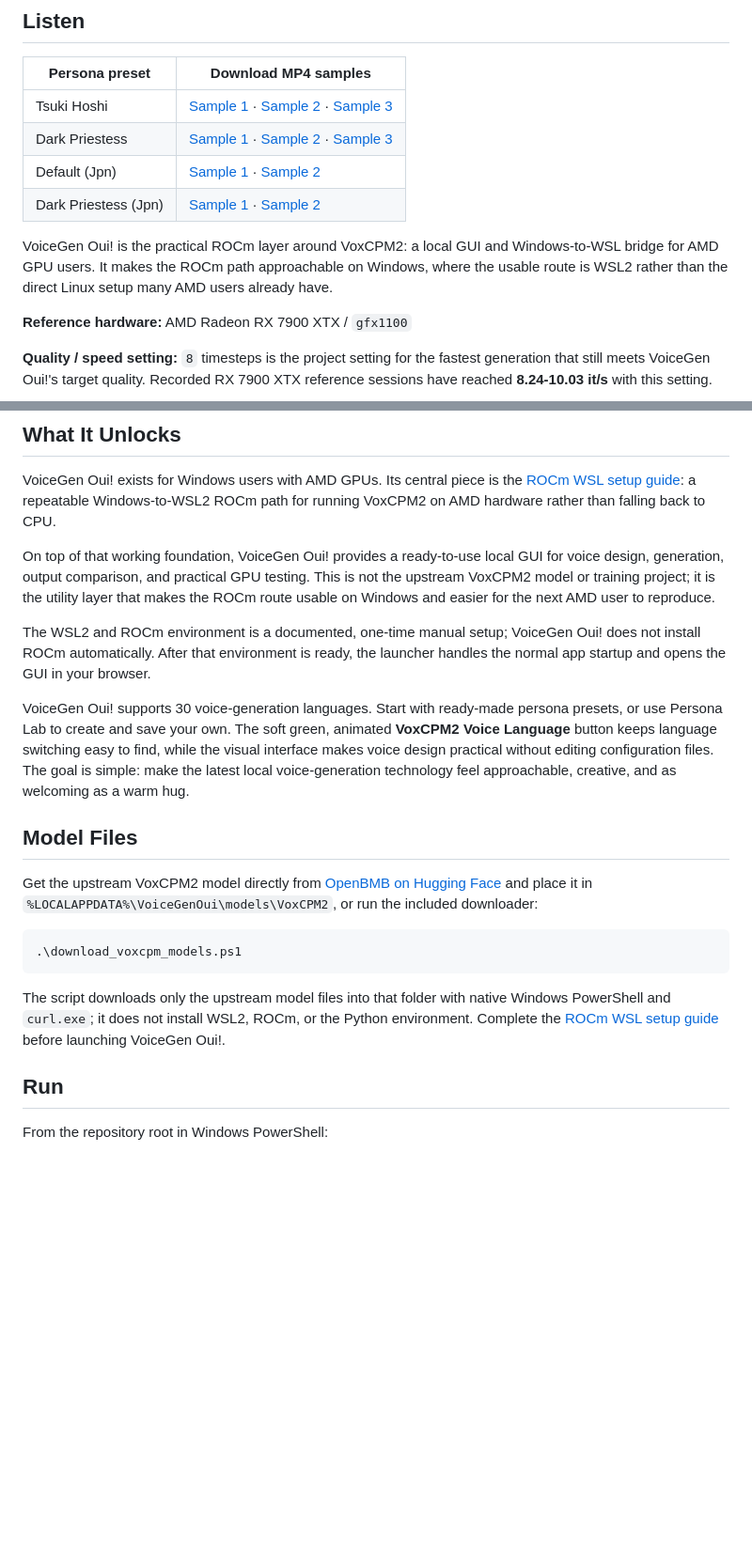
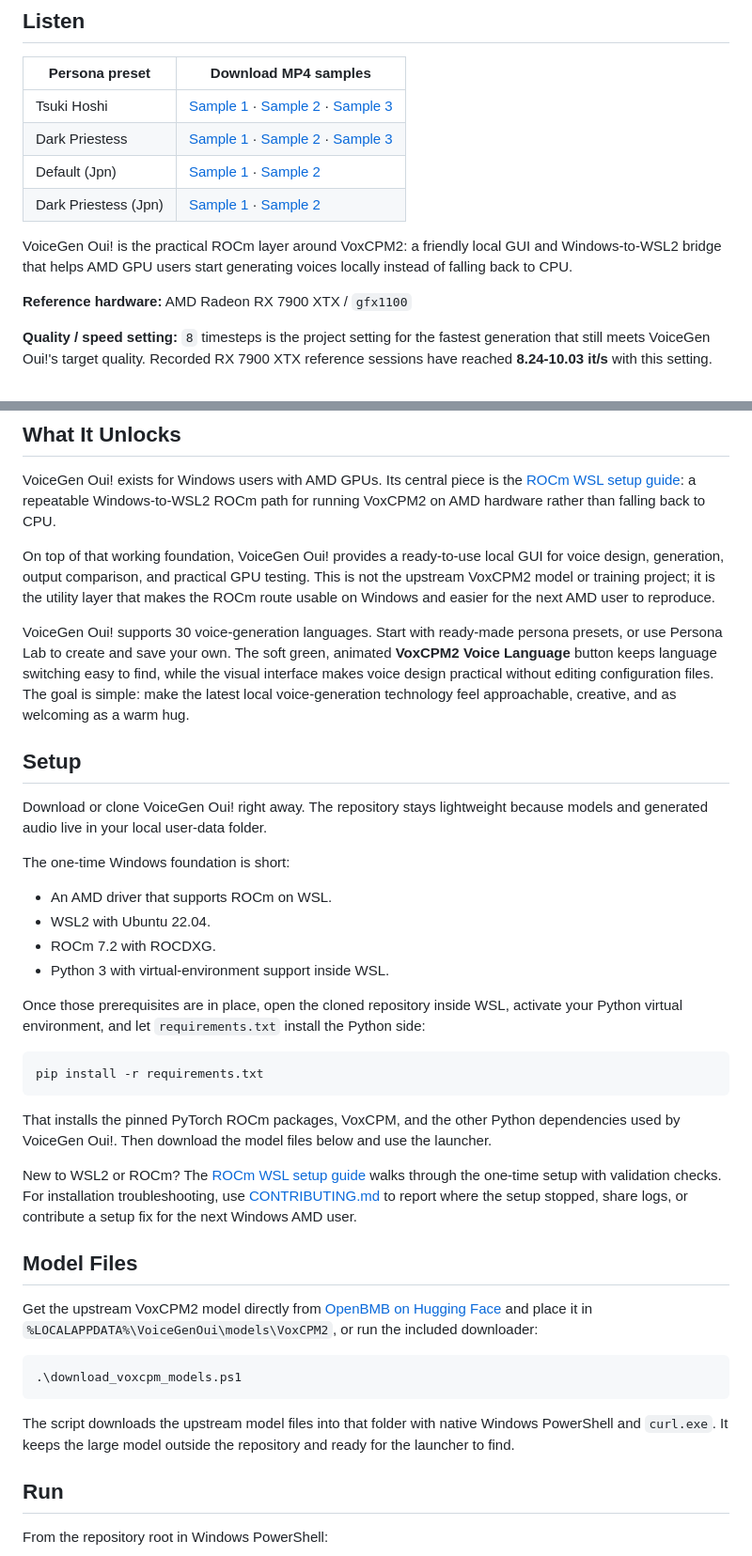
Before and after one commit to cesarborgenkrans-gif/VoiceGen-Oui-ROCm-VoxCPM2, a Markdown page: README.md, 2 parts joined by grey strips. Shown at 94% size. GitHub-like rendering; blank space fills up the shorter version.

Commit message:
Add a friendly Windows setup path

````diff
--- a/README.md
+++ b/README.md
@@ -15,7 +15,7 @@
 | Default (Jpn) | [Sample 1](https://github.com/cesarborgenkrans-gif/VoiceGen-Oui-ROCm-VoxCPM2/raw/refs/heads/main/docs/assets/voicegen-oui-default-japanese-sample-01.mp4) · [Sample 2](https://github.com/cesarborgenkrans-gif/VoiceGen-Oui-ROCm-VoxCPM2/raw/refs/heads/main/docs/assets/voicegen-oui-default-japanese-sample-02.mp4) |
 | Dark Priestess (Jpn) | [Sample 1](https://github.com/cesarborgenkrans-gif/VoiceGen-Oui-ROCm-VoxCPM2/raw/refs/heads/main/docs/assets/voicegen-oui-dark-priestess-japanese-sample-01.mp4) · [Sample 2](https://github.com/cesarborgenkrans-gif/VoiceGen-Oui-ROCm-VoxCPM2/raw/refs/heads/main/docs/assets/voicegen-oui-dark-priestess-japanese-sample-02.mp4) |
 
-VoiceGen Oui! is the practical ROCm layer around VoxCPM2: a local GUI and Windows-to-WSL bridge for AMD GPU users. It makes the ROCm path approachable on Windows, where the usable route is WSL2 rather than the direct Linux setup many AMD users already have.
+VoiceGen Oui! is the practical ROCm layer around VoxCPM2: a friendly local GUI and Windows-to-WSL2 bridge that helps AMD GPU users start generating voices locally instead of falling back to CPU.
 
 **Reference hardware:** AMD Radeon RX 7900 XTX / `gfx1100`
 
@@ -29,9 +29,28 @@ VoiceGen Oui! exists for Windows users with AMD GPUs. Its central piece is the [
 
 On top of that working foundation, VoiceGen Oui! provides a ready-to-use local GUI for voice design, generation, output comparison, and practical GPU testing. This is not the upstream VoxCPM2 model or training project; it is the utility layer that makes the ROCm route usable on Windows and easier for the next AMD user to reproduce.
 
-The WSL2 and ROCm environment is a documented, one-time manual setup; VoiceGen Oui! does not install ROCm automatically. After that environment is ready, the launcher handles the normal app startup and opens the GUI in your browser.
+VoiceGen Oui! supports 30 voice-generation languages. Start with ready-made persona presets, or use Persona Lab to create and save your own. The soft green, animated **VoxCPM2 Voice Language** button keeps language switching easy to find, while the visual interface makes voice design practical without editing configuration files. The goal is simple: make the latest local voice-generation technology feel approachable, creative, and as welcoming as a warm hug.
 
-VoiceGen Oui! supports 30 voice-generation languages. Start with ready-made persona presets, or use Persona Lab to create and save your own. The soft green, animated **VoxCPM2 Voice Language** button keeps language switching easy to find, while the visual interface makes voice design practical without editing configuration files. The goal is simple: make the latest local voice-generation technology feel approachable, creative, and as welcoming as a warm hug.
+## Setup
+
+Download or clone VoiceGen Oui! right away. The repository stays lightweight because models and generated audio live in your local user-data folder.
+
+The one-time Windows foundation is short:
+
+- An AMD driver that supports ROCm on WSL.
+- WSL2 with Ubuntu 22.04.
+- ROCm 7.2 with ROCDXG.
+- Python 3 with virtual-environment support inside WSL.
+
+Once those prerequisites are in place, open the cloned repository inside WSL, activate your Python virtual environment, and let `requirements.txt` install the Python side:
+
+```bash
+pip install -r requirements.txt
+```
+
+That installs the pinned PyTorch ROCm packages, VoxCPM, and the other Python dependencies used by VoiceGen Oui!. Then download the model files below and use the launcher.
+
+New to WSL2 or ROCm? The [ROCm WSL setup guide](docs/ROCM_WSL_SETUP.md) walks through the one-time setup with validation checks. For installation troubleshooting, use [CONTRIBUTING.md](CONTRIBUTING.md) to report where the setup stopped, share logs, or contribute a setup fix for the next Windows AMD user.
 
 ## Model Files
 
@@ -41,7 +60,7 @@ Get the upstream VoxCPM2 model directly from [OpenBMB on Hugging Face](https://h
 .\download_voxcpm_models.ps1
 ```
 
-The script downloads only the upstream model files into that folder with native Windows PowerShell and `curl.exe`; it does not install WSL2, ROCm, or the Python environment. Complete the [ROCm WSL setup guide](docs/ROCM_WSL_SETUP.md) before launching VoiceGen Oui!.
+The script downloads the upstream model files into that folder with native Windows PowerShell and `curl.exe`. It keeps the large model outside the repository and ready for the launcher to find.
 
 ## Run
 
````
